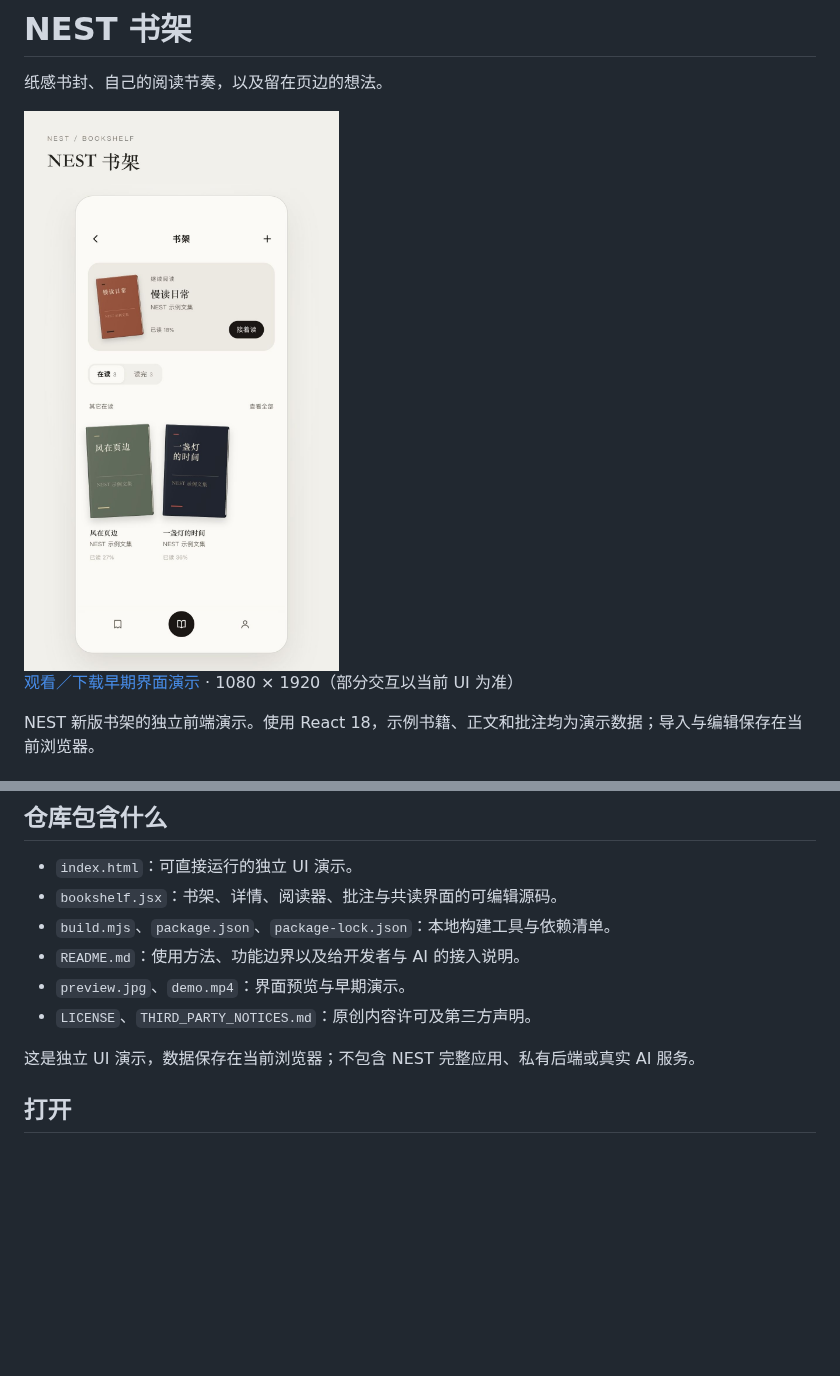
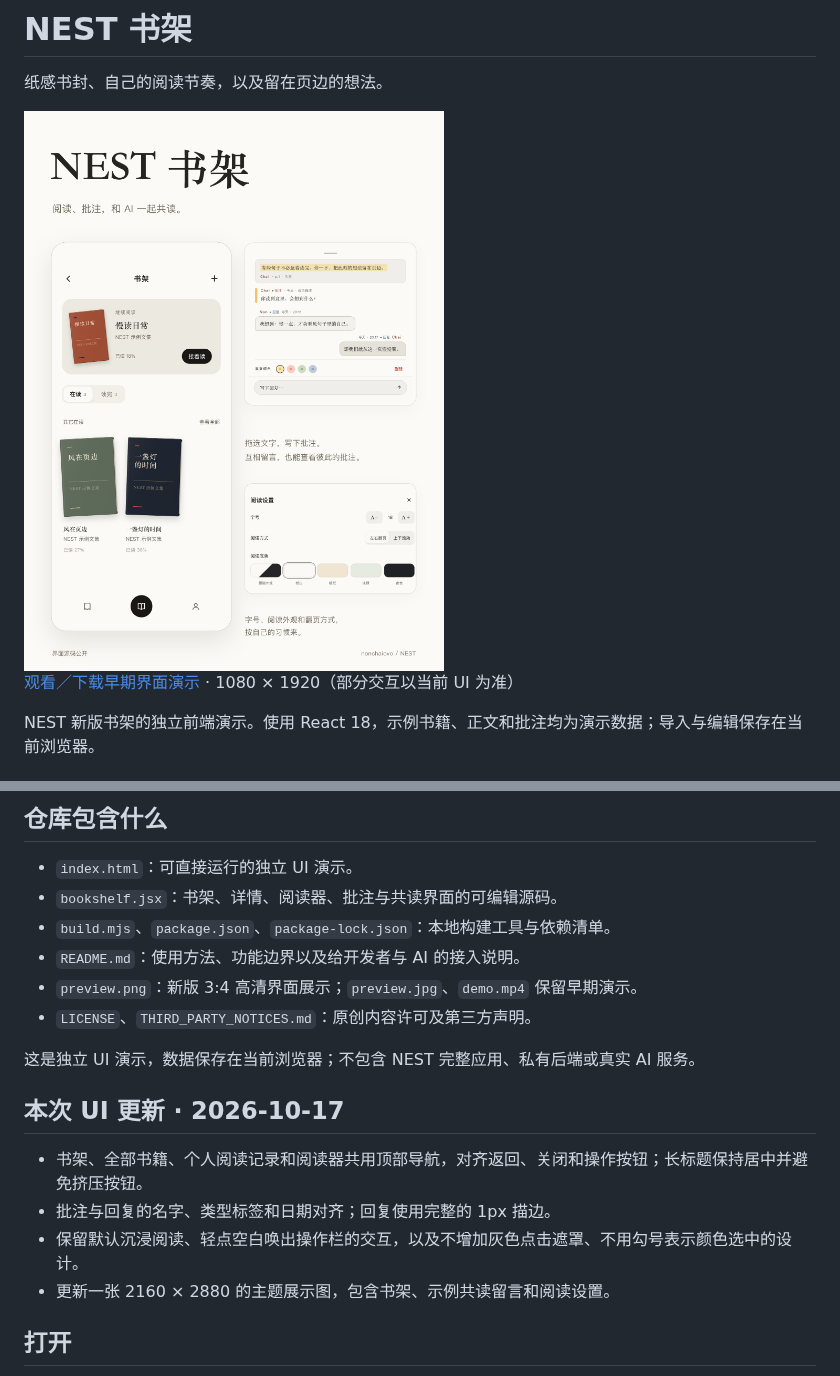
Before and after one commit to nonchaiovo/nest-bookshelf-ui, a Markdown page: README.md, 2 parts joined by grey strips. Drawn GitHub-style; pictures changed too: preview.png (added); blank space fills up the shorter version.

```diff
--- a/README.md
+++ b/README.md
@@ -2,7 +2,7 @@
 
 纸感书封、自己的阅读节奏，以及留在页边的想法。
 
-<img src="preview.jpg" alt="NEST 书架界面演示" width="320">
+<img src="preview.png" alt="NEST 书架、双向批注与阅读设置" width="720">
 
 [观看／下载早期界面演示](demo.mp4) · 1080 × 1920（部分交互以当前 UI 为准）
 
@@ -18,10 +18,17 @@ NEST 新版书架的独立前端演示。使用 React 18，示例书籍、正文
 - `bookshelf.jsx`：书架、详情、阅读器、批注与共读界面的可编辑源码。
 - `build.mjs`、`package.json`、`package-lock.json`：本地构建工具与依赖清单。
 - `README.md`：使用方法、功能边界以及给开发者与 AI 的接入说明。
-- `preview.jpg`、`demo.mp4`：界面预览与早期演示。
+- `preview.png`：新版 3:4 高清界面展示；`preview.jpg`、`demo.mp4` 保留早期演示。
 - `LICENSE`、`THIRD_PARTY_NOTICES.md`：原创内容许可及第三方声明。
 
 这是独立 UI 演示，数据保存在当前浏览器；不包含 NEST 完整应用、私有后端或真实 AI 服务。
+
+## 本次 UI 更新 · 2026-10-17
+
+- 书架、全部书籍、个人阅读记录和阅读器共用顶部导航，对齐返回、关闭和操作按钮；长标题保持居中并避免挤压按钮。
+- 批注与回复的名字、类型标签和日期对齐；回复使用完整的 1px 描边。
+- 保留默认沉浸阅读、轻点空白唤出操作栏的交互，以及不增加灰色点击遮罩、不用勾号表示颜色选中的设计。
+- 更新一张 2160 × 2880 的主题展示图，包含书架、示例共读留言和阅读设置。
 
 ## 打开
 
```
Also changed, not shown: 2 other files.
